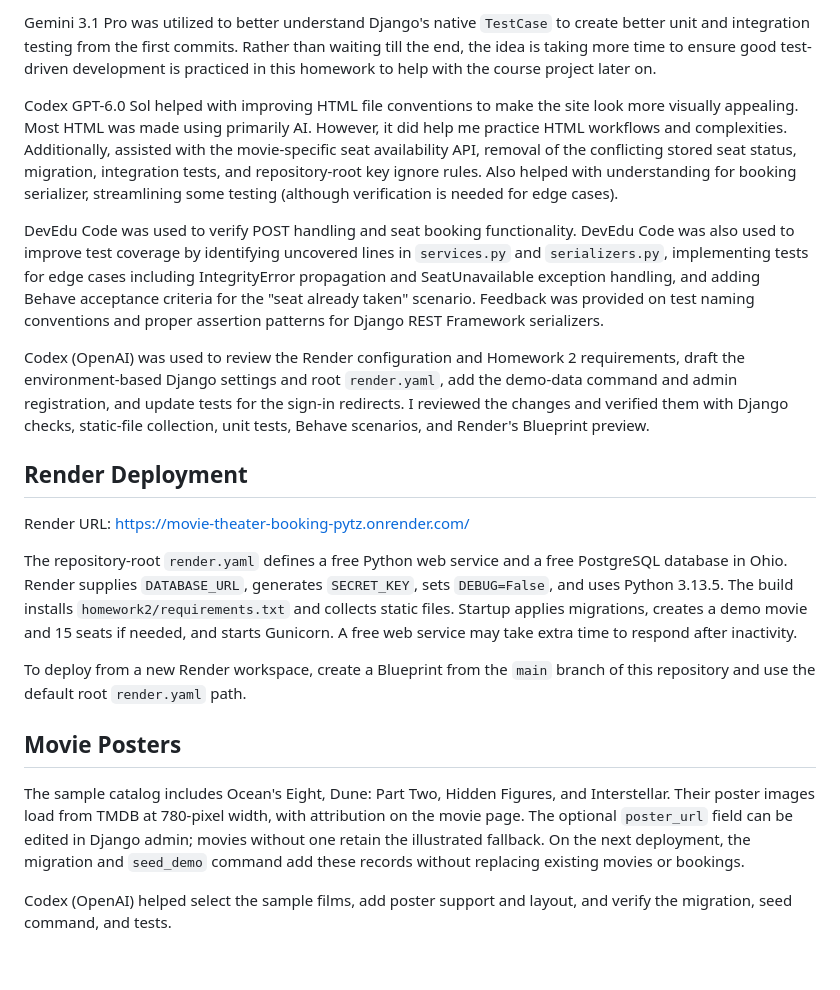
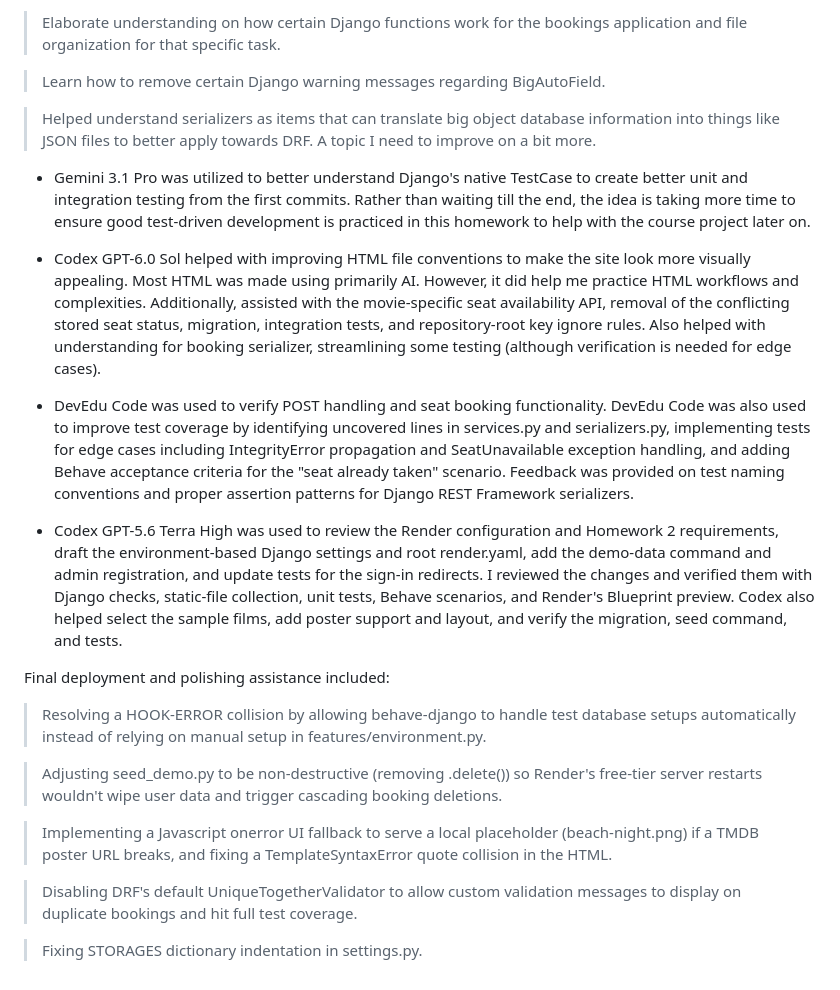
Before and after one commit to rukitoyordan/cs4300, a Markdown page: homework2/README.md, the part around one of its changes. Rendered like a GitHub page.

```diff
--- a/homework2/README.md
+++ b/homework2/README.md
@@ -97,22 +76,25 @@ Other usage:
 
-Gemini 3.1 Pro was utilized to better understand Django's native `TestCase` to create better unit and integration testing from the first commits. Rather than waiting till the end, the idea is taking more time to ensure good test-driven development is practiced in this homework to help with the course project later on.
+> Elaborate understanding on how certain Django functions work for the bookings application and file organization for that specific task.
 
-Codex GPT-6.0 Sol helped with improving HTML file conventions to make the site look more visually appealing. Most HTML was made using primarily AI. However, it did help me practice HTML workflows and complexities. Additionally, assisted with the movie-specific seat availability API, removal of the conflicting stored seat status, migration, integration tests, and repository-root key ignore rules. Also helped with understanding for booking serializer, streamlining some testing (although verification is needed for edge cases).
+> Learn how to remove certain Django warning messages regarding BigAutoField.
 
-DevEdu Code was used to verify POST handling and seat booking functionality. DevEdu Code was also used to improve test coverage by identifying uncovered lines in `services.py` and `serializers.py`, implementing tests for edge cases including IntegrityError propagation and SeatUnavailable exception handling, and adding Behave acceptance criteria for the "seat already taken" scenario. Feedback was provided on test naming conventions and proper assertion patterns for Django REST Framework serializers.
+> Helped understand serializers as items that can translate big object database information into things like JSON files to better apply towards DRF. A topic I need to improve on a bit more.
 
-Codex (OpenAI) was used to review the Render configuration and Homework 2 requirements, draft the environment-based Django settings and root `render.yaml`, add the demo-data command and admin registration, and update tests for the sign-in redirects. I reviewed the changes and verified them with Django checks, static-file collection, unit tests, Behave scenarios, and Render's Blueprint preview.
+- Gemini 3.1 Pro was utilized to better understand Django's native TestCase to create better unit and integration testing from the first commits. Rather than waiting till the end, the idea is taking more time to ensure good test-driven development is practiced in this homework to help with the course project later on.
 
-## Render Deployment
+- Codex GPT-6.0 Sol helped with improving HTML file conventions to make the site look more visually appealing. Most HTML was made using primarily AI. However, it did help me practice HTML workflows and complexities. Additionally, assisted with the movie-specific seat availability API, removal of the conflicting stored seat status, migration, integration tests, and repository-root key ignore rules. Also helped with understanding for booking serializer, streamlining some testing (although verification is needed for edge cases).
 
-Render URL: https://movie-theater-booking-pytz.onrender.com/
+- DevEdu Code was used to verify POST handling and seat booking functionality. DevEdu Code was also used to improve test coverage by identifying uncovered lines in services.py and serializers.py, implementing tests for edge cases including IntegrityError propagation and SeatUnavailable exception handling, and adding Behave acceptance criteria for the "seat already taken" scenario. Feedback was provided on test naming conventions and proper assertion patterns for Django REST Framework serializers.
 
-The repository-root `render.yaml` defines a free Python web service and a free PostgreSQL database in Ohio. Render supplies `DATABASE_URL`, generates `SECRET_KEY`, sets `DEBUG=False`, and uses Python 3.13.5. The build installs `homework2/requirements.txt` and collects static files. Startup applies migrations, creates a demo movie and 15 seats if needed, and starts Gunicorn. A free web service may take extra time to respond after inactivity.
+- Codex GPT-5.6 Terra High was used to review the Render configuration and Homework 2 requirements, draft the environment-based Django settings and root render.yaml, add the demo-data command and admin registration, and update tests for the sign-in redirects. I reviewed the changes and verified them with Django checks, static-file collection, unit tests, Behave scenarios, and Render's Blueprint preview. Codex also helped select the sample films, add poster support and layout, and verify the migration, seed command, and tests.
 
-To deploy from a new Render workspace, create a Blueprint from the `main` branch of this repository and use the default root `render.yaml` path.
+Final deployment and polishing assistance included:
+> Resolving a HOOK-ERROR collision by allowing behave-django to handle test database setups automatically instead of relying on manual setup in features/environment.py.
 
-## Movie Posters
+> Adjusting seed_demo.py to be non-destructive (removing .delete()) so Render's free-tier server restarts wouldn't wipe user data and trigger cascading booking deletions.
 
-The sample catalog includes Ocean's Eight, Dune: Part Two, Hidden Figures, and Interstellar. Their poster images load from TMDB at 780-pixel width, with attribution on the movie page. The optional `poster_url` field can be edited in Django admin; movies without one retain the illustrated fallback. On the next deployment, the migration and `seed_demo` command add these records without replacing existing movies or bookings.
+> Implementing a Javascript onerror UI fallback to serve a local placeholder (beach-night.png) if a TMDB poster URL breaks, and fixing a TemplateSyntaxError quote collision in the HTML.
 
-Codex (OpenAI) helped select the sample films, add poster support and layout, and verify the migration, seed command, and tests.
+> Disabling DRF's default UniqueTogetherValidator to allow custom validation messages to display on duplicate bookings and hit full test coverage.
+
+> Fixing STORAGES dictionary indentation in settings.py.
```
Also changed, not shown: other parts of homework2/README.md (+56 -77 lines).
